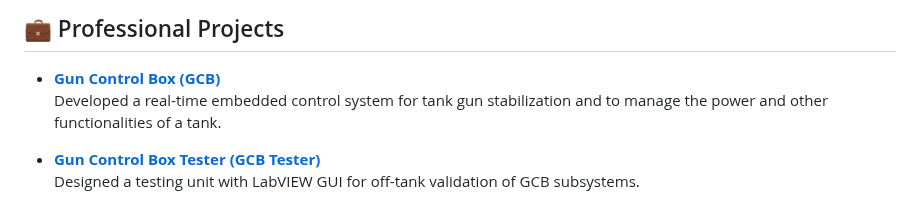
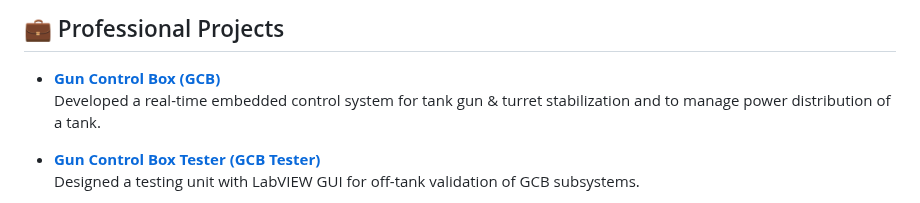
Before and after one commit to huzaifazahid888/huzaifazahid888.github.io, a Markdown page: README.md, the part around the change. GitHub-like rendering.

```diff
--- a/README.md
+++ b/README.md
@@ -18,7 +18,7 @@ My passion lies in the intersection of **embedded control**, **robotics**, and *
 ## 💼 Professional Projects
 
 - [**Gun Control Box (GCB)**](https://github.com/HUZAIFA0022/GCB)
-  Developed a real-time embedded control system for tank gun stabilization and to manage the power and other functionalities of a tank.
+  Developed a real-time embedded control system for tank gun & turret stabilization and to manage power distribution of a tank.
 
 - [**Gun Control Box Tester (GCB Tester)**](https://github.com/HUZAIFA0022/GCB-Tester)
   Designed a testing unit with LabVIEW GUI for off-tank validation of GCB subsystems.
```
